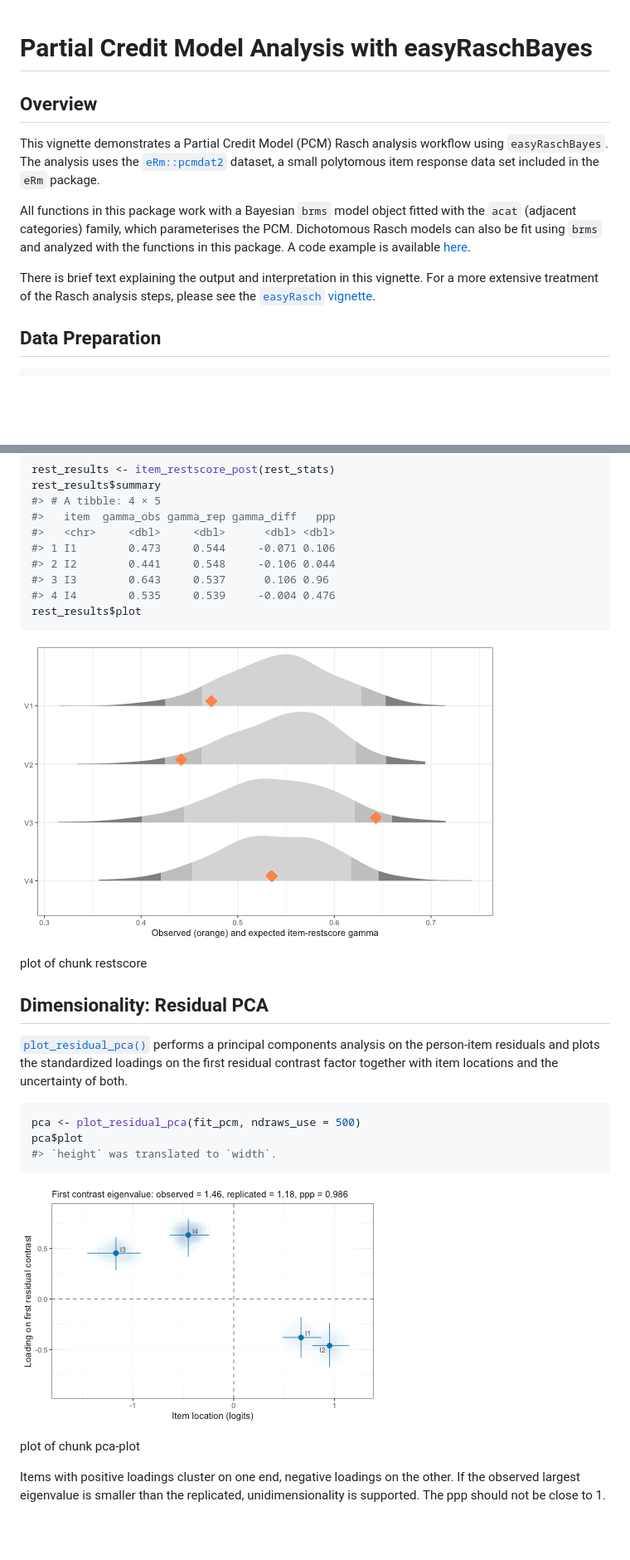
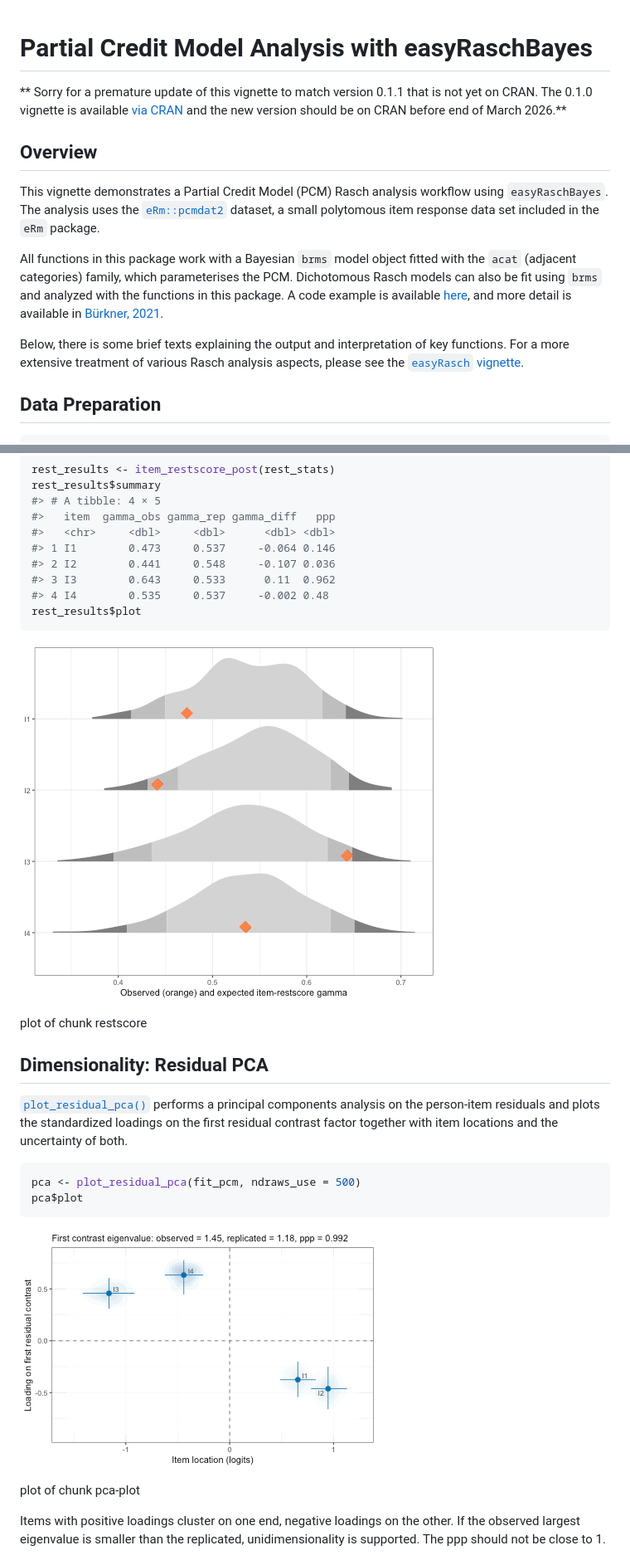
Before and after one commit to pgmj/easyRaschBayes, a Markdown page: articles/pcm-rasch-analysis.md, 2 parts joined by grey strips. Shown: that part at 83% size. Rendered like a GitHub page; pictures changed too: articles/figures/pcm-pca-plot-1.png, articles/figures/pcm-restscore-1.png; blank space fills up the shorter version.

Commit message:
Deploying to gh-pages from @ pgmj/easyRaschBayes@0f1eb1a21f48b0f3fb7b76c5f1d7f3b442478818 🚀

````diff
--- a/articles/pcm-rasch-analysis.md
+++ b/articles/pcm-rasch-analysis.md
@@ -1,4 +1,9 @@
 # Partial Credit Model Analysis with easyRaschBayes
+
+\*\* Sorry for a premature update of this vignette to match version
+0.1.1 that is not yet on CRAN. The 0.1.0 vignette is available [via
+CRAN](https://cran.r-project.org/web/packages/easyRaschBayes/vignettes/pcm-rasch-analysis.html)
+and the new version should be on CRAN before end of March 2026.\*\*
 
 ## Overview
 
@@ -11,11 +16,13 @@ All functions in this package work with a Bayesian `brms` model object
 fitted with the `acat` (adjacent categories) family, which parameterises
 the PCM. Dichotomous Rasch models can also be fit using `brms` and
 analyzed with the functions in this package. A code example is available
-[here](https://pgmj.github.io/reliability.html#rasch-dichotomous-model).
+[here](https://pgmj.github.io/reliability.html#rasch-dichotomous-model),
+and more detail is available in [Bürkner,
+2021](https://doi.org/10.18637/jss.v100.i05).
 
-There is brief text explaining the output and interpretation in this
-vignette. For a more extensive treatment of the Rasch analysis steps,
-please see the [`easyRasch`
+Below, there is some brief texts explaining the output and
+interpretation of key functions. For a more extensive treatment of
+various Rasch analysis aspects, please see the [`easyRasch`
 vignette](https://pgmj.github.io/raschrvignette/RaschRvign.html).
 
 ## Data Preparation
@@ -144,10 +151,10 @@ rest_results$summary
 #> # A tibble: 4 × 5
 #>   item  gamma_obs gamma_rep gamma_diff   ppp
 #>   <chr>     <dbl>     <dbl>      <dbl> <dbl>
-#> 1 I1        0.473     0.544     -0.071 0.106
-#> 2 I2        0.441     0.548     -0.106 0.044
-#> 3 I3        0.643     0.537      0.106 0.96
-#> 4 I4        0.535     0.539     -0.004 0.476
+#> 1 I1        0.473     0.537     -0.064 0.146
+#> 2 I2        0.441     0.548     -0.107 0.036
+#> 3 I3        0.643     0.533      0.11  0.962
+#> 4 I4        0.535     0.537     -0.002 0.48
 rest_results$plot
 ```
 
@@ -165,7 +172,6 @@ factor together with item locations and the uncertainty of both.
 ``` r
 pca <- plot_residual_pca(fit_pcm, ndraws_use = 500)
 pca$plot
-#> `height` was translated to `width`.
 ```
 
 ![plot of chunk pca-plot](figures/pcm-pca-plot-1.png)
````
Also changed, not shown: other parts of articles/pcm-rasch-analysis.md (+26 -20 lines), articles/figures/pcm-infit-1.png, articles/figures/pcm-ipf-plot-1.png, articles/figures/pcm-q3-1.png, 3 other files.
